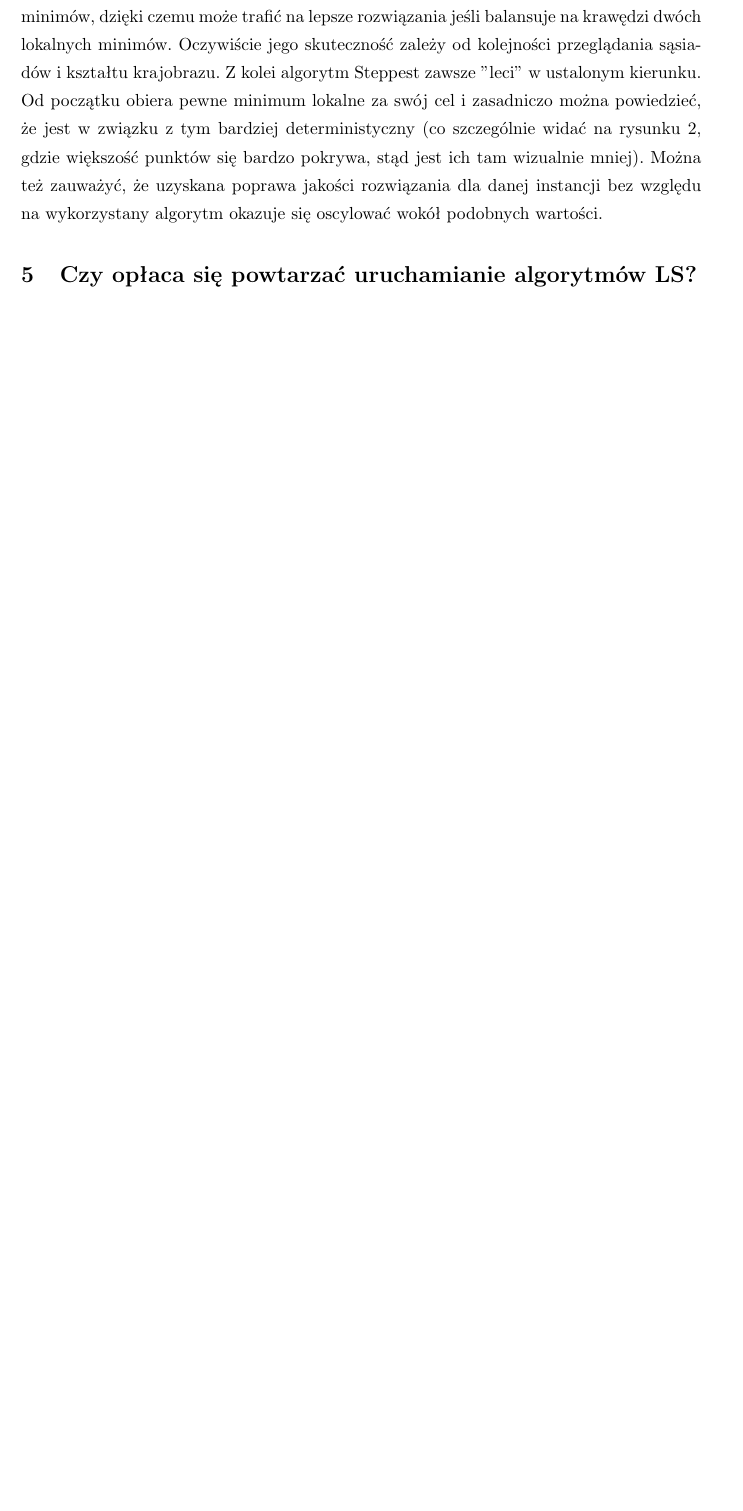
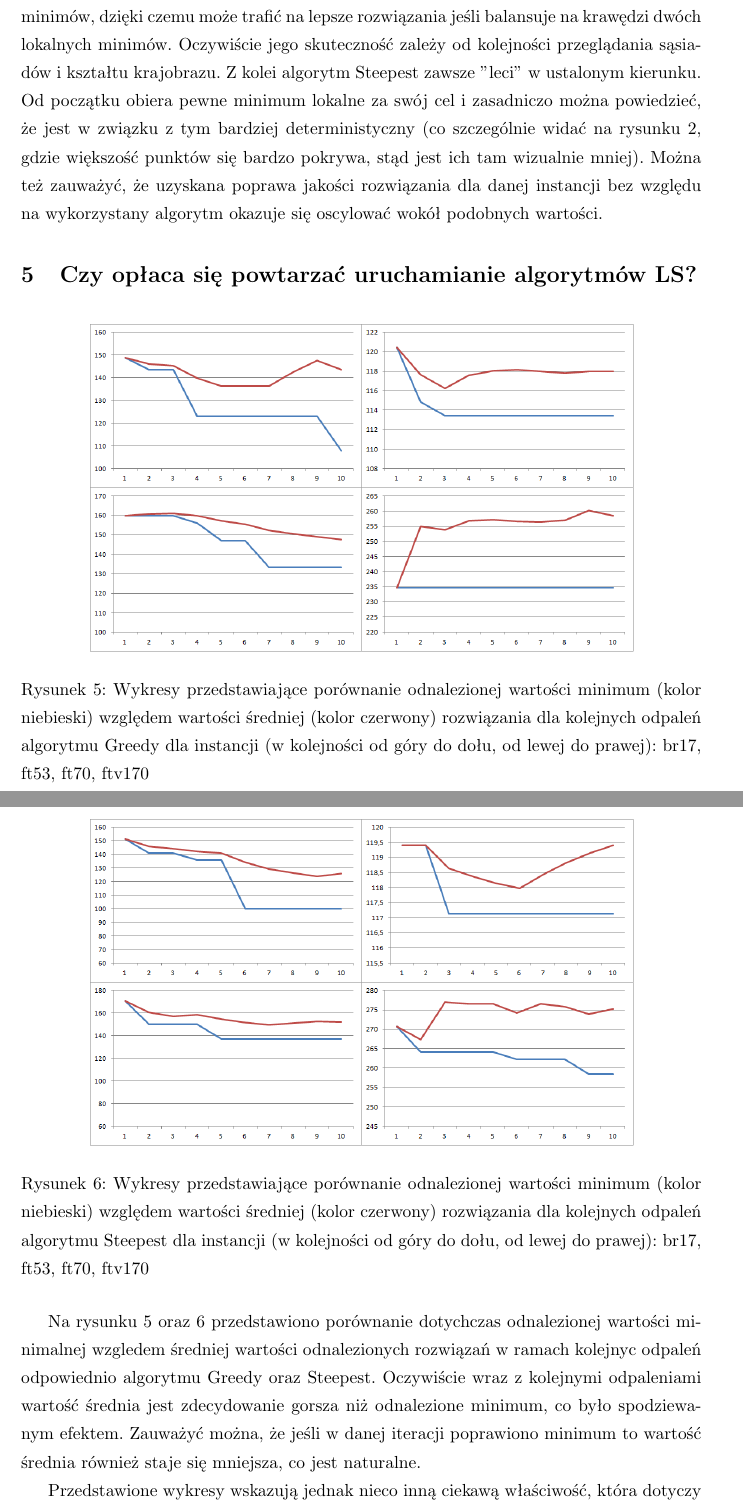
Before and after one commit to kaaczmar/EZI-source, a LaTeX document (MiOIB/sprawka/raport1.tex, which reads MiOIB/sprawka/punkt3.tex, MiOIB/sprawka/punkt4.tex): part of page 7 of 7 before the commit and two parts of pages 7 and 8 of 9 after it, the two joined at a grey line, cut so that both start at the same text, the shorter picture padded with empty space. Compiled offline with pdfLaTeX.

Commit message:
steppest = steepest (poprawka literówki) punkt 4 plus wykresy

```diff
--- a/MiOIB/sprawka/punkt3.tex
+++ b/MiOIB/sprawka/punkt3.tex
@@ -25,3 +25,3 @@ Ta instancja pokazuje przewagę dokładniejszego przeszukiwania sąsiedztwa prze
 
 \subsection{Wnioski dotyczące jakości rozwiązania względem liczby uruchomień algorytmu}
-Powyższe dwa przykłady pokazują, że obydwa podejścia różnią się tolerancją na kształt krajobrazu rozwiązań. Algorytm Greedy ma większą łatwość w przeskakiwaniu lokalnych minimów, dzięki czemu może trafić na lepsze rozwiązania jeśli balansuje na krawędzi dwóch lokalnych minimów. Oczywiście jego skuteczność zależy od kolejności przeglądania sąsiadów i kształtu krajobrazu. Z kolei algorytm Steppest zawsze ''leci'' w ustalonym kierunku. Od początku obiera pewne minimum lokalne za swój cel i zasadniczo można powiedzieć, że jest w związku z tym bardziej deterministyczny (co szczególnie widać na rysunku \ref{rys:br17s}, gdzie większość punktów się bardzo pokrywa, stąd jest ich tam wizualnie mniej). Można też zauważyć, że uzyskana poprawa jakości rozwiązania dla danej instancji bez względu na wykorzystany algorytm okazuje się oscylować wokół podobnych wartości.
+Powyższe dwa przykłady pokazują, że obydwa podejścia różnią się tolerancją na kształt krajobrazu rozwiązań. Algorytm Greedy ma większą łatwość w przeskakiwaniu lokalnych minimów, dzięki czemu może trafić na lepsze rozwiązania jeśli balansuje na krawędzi dwóch lokalnych minimów. Oczywiście jego skuteczność zależy od kolejności przeglądania sąsiadów i kształtu krajobrazu. Z kolei algorytm Steepest zawsze ''leci'' w ustalonym kierunku. Od początku obiera pewne minimum lokalne za swój cel i zasadniczo można powiedzieć, że jest w związku z tym bardziej deterministyczny (co szczególnie widać na rysunku \ref{rys:br17s}, gdzie większość punktów się bardzo pokrywa, stąd jest ich tam wizualnie mniej). Można też zauważyć, że uzyskana poprawa jakości rozwiązania dla danej instancji bez względu na wykorzystany algorytm okazuje się oscylować wokół podobnych wartości.
--- a/MiOIB/sprawka/punkt4.tex
+++ b/MiOIB/sprawka/punkt4.tex
@@ -1 +1,13 @@
 \section{Czy opłaca się powtarzać uruchamianie algorytmów LS?}
+\begin{figure}[!h]
+\centering\includegraphics[width=12cm]{img/min_vs_avg_g.png}
+\caption{Wykresy przedstawiające porównanie odnalezionej wartości minimum (kolor niebieski) względem wartości średniej (kolor czerwony) rozwiązania dla kolejnych odpaleń algorytmu Greedy dla instancji (w kolejności od góry do dołu, od lewej do prawej): br17, ft53, ft70, ftv170}\label{rys:mvsag}
+\end{figure}
+\begin{figure}[!h]
+\centering\includegraphics[width=12cm]{img/min_vs_avg_s.png}
+\caption{Wykresy przedstawiające porównanie odnalezionej wartości minimum (kolor niebieski) względem wartości średniej (kolor czerwony) rozwiązania dla kolejnych odpaleń algorytmu Steepest dla instancji (w kolejności od góry do dołu, od lewej do prawej): br17, ft53, ft70, ftv170}\label{rys:mvsas}
+\end{figure}
+
+Na rysunku \ref{rys:mvsag} oraz \ref{rys:mvsas} przedstawiono porównanie dotychczas odnalezionej wartości minimalnej wzgledem średniej wartości odnalezionych rozwiązań w ramach kolejnyc odpaleń odpowiednio algorytmu Greedy oraz Steepest. Oczywiście wraz z kolejnymi odpaleniami wartość średnia jest zdecydowanie gorsza niż odnalezione minimum, co było spodziewanym efektem. Zauważyć można, że jeśli w danej iteracji poprawiono minimum to wartość średnia również staje się mniejsza, co jest naturalne.
+
+Przedstawione wykresy wskazują jednak nieco inną ciekawą właściwość, która dotyczy tak naprawdę liczby miast do odwiedzenia. Przy małej liczbie miast (do ok. 60) obydwa algorytmu co kilka iteracji są w stanie poprawić minimum co jest pożądane. Jednak przy większej ich liczbie algorytm Greedy skacze już zbyt chaotycznie, żeby uzyskiwać coraz to lepsze rezultaty. Natomiast Steepest w tym czasie dla instancji 170 miast był w stanie poprawić uzyskany wynik podobnie jak miało to miejsce dla mniejszej liczby miast.
```
Also changed, not shown: MiOIB/sprawka/img/min_vs_avg_g.png (added), MiOIB/sprawka/img/min_vs_avg_s.png (added), MiOIB/sprawka/punkt3.tex (8 more changed lines), MiOIB/sprawka/punkt4.tex (6 more changed lines).
